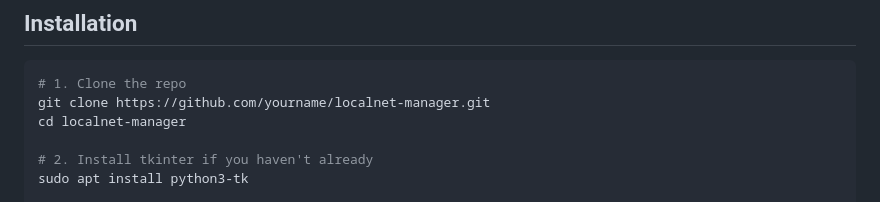
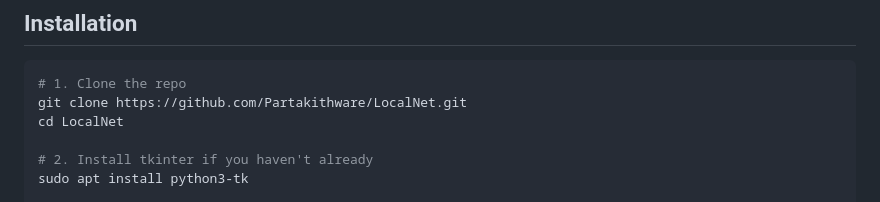
Before and after one commit to Partakithware/LocalNet, a Markdown page: README.md, the part around the change. Drawn GitHub-style.

````diff
--- a/README.md
+++ b/README.md
@@ -116,8 +116,8 @@ python3 -c "import tkinter; tkinter._test()"
 
 ```bash
 # 1. Clone the repo
-git clone https://github.com/yourname/localnet-manager.git
-cd localnet-manager
+git clone https://github.com/Partakithware/LocalNet.git
+cd LocalNet
 
 # 2. Install tkinter if you haven't already
 sudo apt install python3-tk
````
